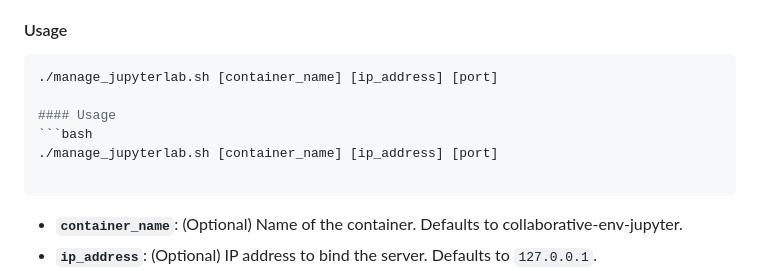
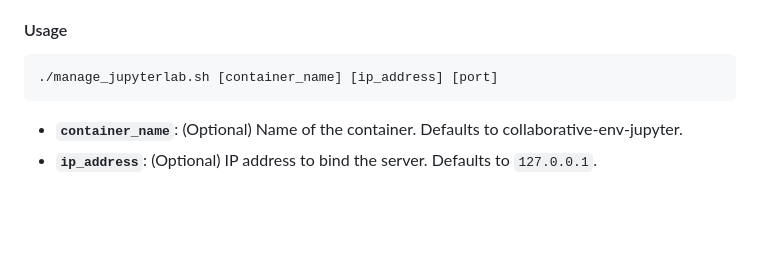
Before and after one commit to jhmorgan-netanomics/Netanomics_Analysts_Collaborative_Environment, a Markdown page: README.md, the part around the change. Rendered like a GitHub page; blank space fills up the shorter version.

````diff
--- a/README.md
+++ b/README.md
@@ -93,11 +93,6 @@ The `manage_jupyterlab.sh` script is designed to manage a JupyterLab container w
 #### Usage
 ```bash
 ./manage_jupyterlab.sh [container_name] [ip_address] [port]
-
-#### Usage
-```bash
-./manage_jupyterlab.sh [container_name] [ip_address] [port]
-
 ```
 - **`container_name`**: (Optional) Name of the container. Defaults to collaborative-env-jupyter.
 - **`ip_address`**: (Optional) IP address to bind the server. Defaults to `127.0.0.1`.
````
